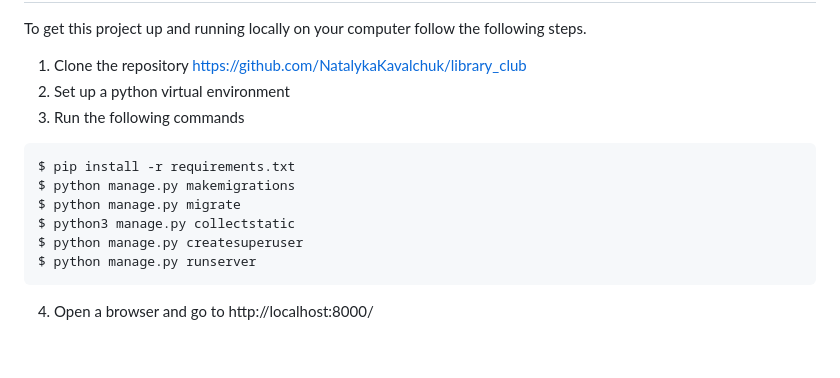
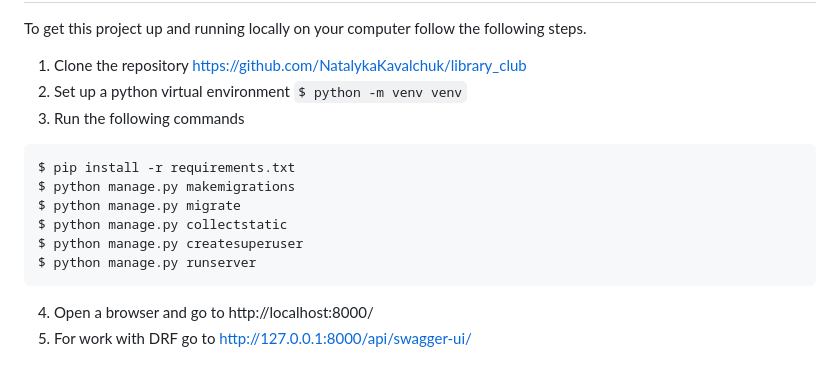
Before and after one commit to NatalykaKavalchuk/library_club, a Markdown page: README.md, the part around the change printed below. GitHub-like rendering.

````diff
--- a/README.md
+++ b/README.md
@@ -17,16 +34,17 @@ The main features that have currently been implemented are:
 To get this project up and running locally on your computer follow the following steps.
 
 1. Clone the repository https://github.com/NatalykaKavalchuk/library_club
-2. Set up a python virtual environment
+2. Set up a python virtual environment `$ python -m venv venv`
 3. Run the following commands
 
 ```
 $ pip install -r requirements.txt
 $ python manage.py makemigrations
 $ python manage.py migrate
-$ python3 manage.py collectstatic
+$ python manage.py collectstatic
 $ python manage.py createsuperuser
 $ python manage.py runserver
 ```
 
 4. Open a browser and go to http://localhost:8000/
+5. For work with DRF go to http://127.0.0.1:8000/api/swagger-ui/
````
Also changed, not shown: other parts of README.md (+23 -6 lines), media/pictures/api.jpg (added), media/pictures/authors.jpg (added), media/pictures/book_detail.jpg (added), media/pictures/books.jpg (added), 1 other file.
